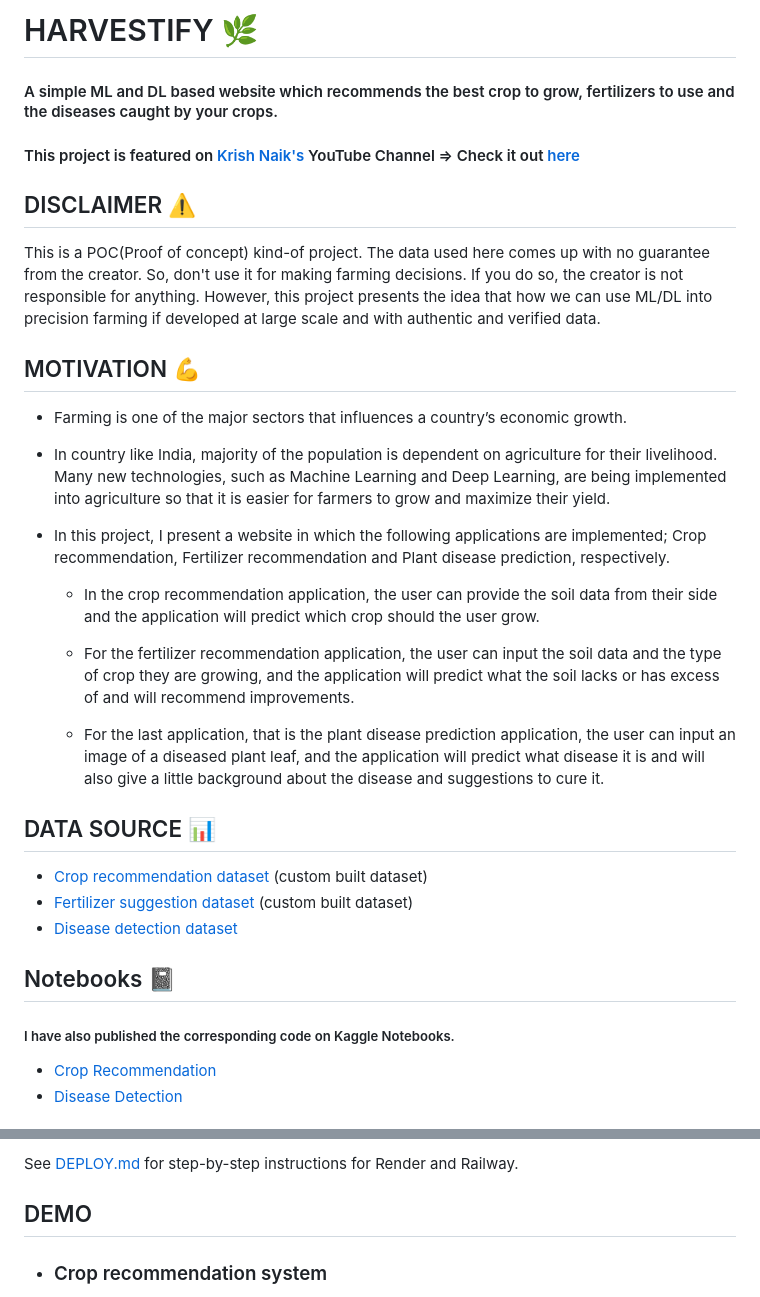
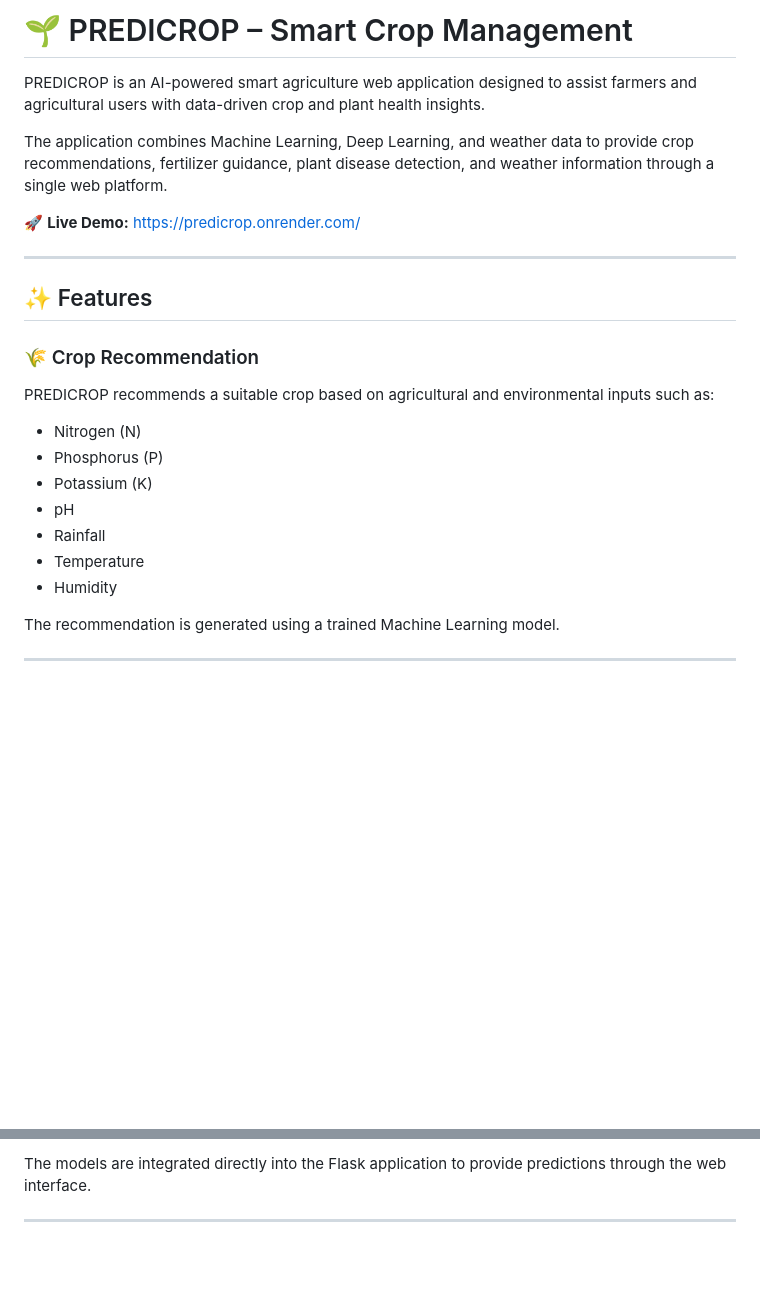
Before and after one commit to ParasMulwande/PREDICROP, a Markdown page: README.md, 2 parts joined by grey strips. Drawn GitHub-style; blank space fills up the shorter version.

```diff
--- a/README.md
+++ b/README.md
@@ -1,31 +1,28 @@
-# HARVESTIFY 🌿
-#### A simple ML and DL based website which recommends the best crop to grow, fertilizers to use and the diseases caught by your crops.
+# 🌱 PREDICROP – Smart Crop Management
 
-#### This project is featured on [Krish Naik's](https://www.youtube.com/channel/UCNU_lfiiWBdtULKOw6X0Dig) YouTube Channel => Check it out [here](https://www.youtube.com/watch?v=zJcSod-L-Ps)
+PREDICROP is an AI-powered smart agriculture web application designed to assist farmers and agricultural users with data-driven crop and plant health insights.
 
-## DISCLAIMER ⚠️
-This is a POC(Proof of concept) kind-of project. The data used here comes up with no guarantee from the creator. So, don't use it for making farming decisions. If you do so, the creator is not responsible for anything. However, this project presents the idea that how we can use ML/DL into precision farming if developed at large scale and with authentic and verified data.
+The application combines Machine Learning, Deep Learning, and weather data to provide crop recommendations, fertilizer guidance, plant disease detection, and weather information through a single web platform.
 
-## MOTIVATION 💪
-- Farming is one of the major sectors that influences a country’s economic growth.
+🚀 **Live Demo:** https://predicrop.onrender.com/
 
-- In country like India, majority of the population is dependent on agriculture for their livelihood. Many new technologies, such as Machine Learning and Deep Learning, are being implemented into agriculture so that it is easier for farmers to grow and maximize their yield.
+---
 
-- In this project, I present a website in which the following applications are implemented; Crop recommendation, Fertilizer recommendation and Plant disease prediction, respectively.
+## ✨ Features
 
-    - In the crop recommendation application, the user can provide the soil data from their side and the application will predict which crop should the user grow.
+### 🌾 Crop Recommendation
 
-    - For the fertilizer recommendation application, the user can input the soil data and the type of crop they are growing, and the application will predict what the soil lacks or has excess of and will recommend improvements.
+PREDICROP recommends a suitable crop based on agricultural and environmental inputs such as:
 
-    - For the last application, that is the plant disease prediction application, the user can input an image of a diseased plant leaf, and the application will predict what disease it is and will also give a little background about the disease and suggestions to cure it.
+- Nitrogen (N)
+- Phosphorus (P)
+- Potassium (K)
+- pH
+- Rainfall
+- Temperature
+- Humidity
 
-## DATA SOURCE 📊
-- [Crop recommendation dataset ](https://www.kaggle.com/atharvaingle/crop-recommendation-dataset) (custom built dataset)
-- [Fertilizer suggestion dataset](https://github.com/Gladiator07/Harvestify/blob/master/Data-processed/fertilizer.csv) (custom built dataset)
-- [Disease detection dataset](https://www.kaggle.com/vipoooool/new-plant-diseases-dataset)
+The recommendation is generated using a trained Machine Learning model.
 
-## Notebooks 📓
-##### I have also published the corresponding code on Kaggle Notebooks.
-- [Crop Recommendation](https://www.kaggle.com/atharvaingle/what-crop-to-grow)
-- [Disease Detection](https://www.kaggle.com/atharvaingle/plant-disease-classification-resnet-99-2)
+---
 
@@ -129,6 +74,5 @@ PREDICROP runs from the `app/` directory and needs **Python 3.10 or newer**.
 
-See [DEPLOY.md](DEPLOY.md) for step-by-step instructions for Render and Railway.
-## DEMO
+The models are integrated directly into the Flask application to provide predictions through the web interface.
 
-- ### Crop recommendation system
+---
 
```
Also changed, not shown: other parts of README.md (+58 -115 lines).
